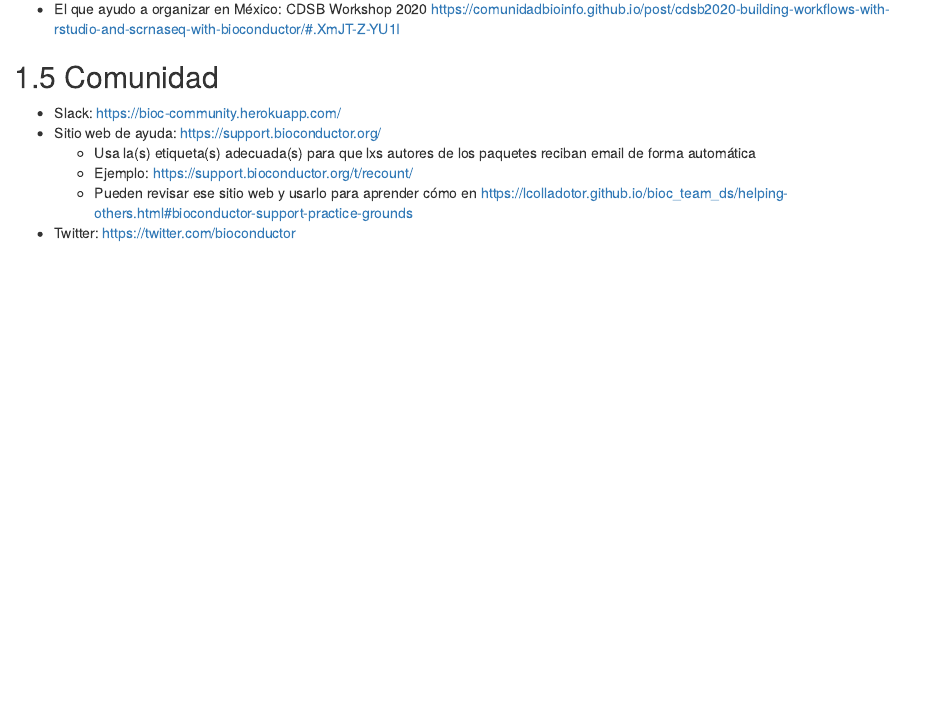
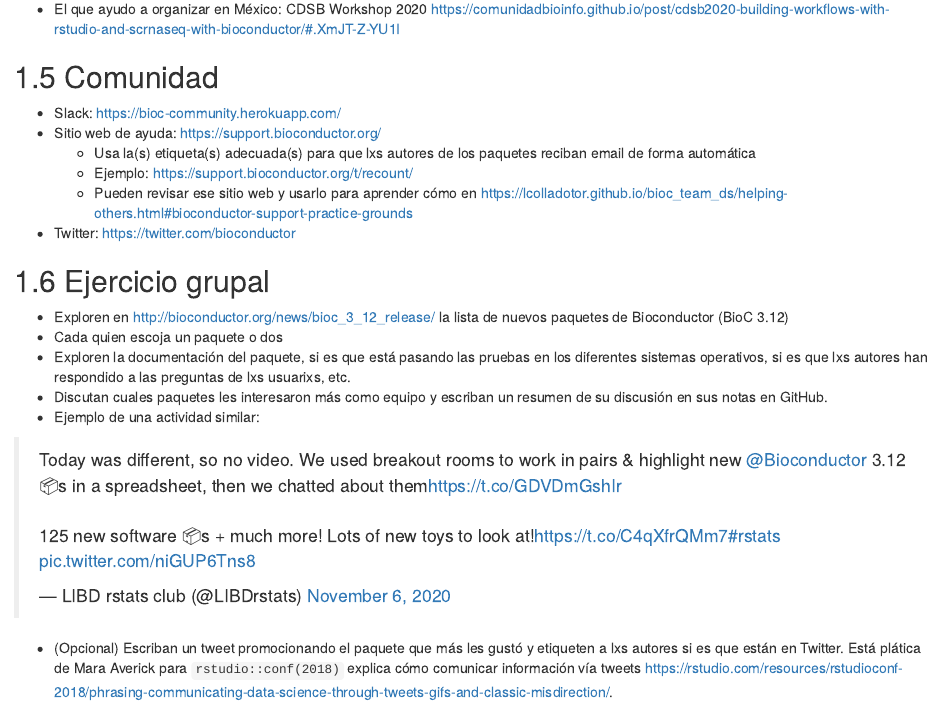
Before and after one commit to lcolladotor/rnaseq_LCG-UNAM_2021, an R Markdown document (02_intro_bioconductor.Rmd): the page in a window 1100 px wide, from 2120 px down. Rendered offline with R 4.5, knitr and Pandoc, with nearby package versions; drawn as R Markdown's standard HTML page in place of the format the file asks for.

Commit message:
Added an exercise for intro to BioC

```diff
--- a/02_intro_bioconductor.Rmd
+++ b/02_intro_bioconductor.Rmd
@@ -93,3 +93,16 @@ Bioconductor, the R package repository for the “analysis and comprehension of
     - Ejemplo: https://support.bioconductor.org/t/recount/
     - Pueden revisar ese sitio web y usarlo para aprender cómo en https://lcolladotor.github.io/bioc_team_ds/helping-others.html#bioconductor-support-practice-grounds
 * Twitter: https://twitter.com/bioconductor
+
+
+## Ejercicio grupal
+
+* Exploren en http://bioconductor.org/news/bioc_3_12_release/ la lista de nuevos paquetes de Bioconductor (BioC 3.12)
+* Cada quien escoja un paquete o dos
+* Exploren la documentación del paquete, si es que está pasando las pruebas en los diferentes sistemas operativos, si es que lxs autores han respondido a las preguntas de lxs usuarixs, etc.
+* Discutan cuales paquetes les interesaron más como equipo y escriban un resumen de su discusión en sus notas en GitHub.
+* Ejemplo de una actividad similar:
+
+<blockquote class="twitter-tweet"><p lang="en" dir="ltr">Today was different, so no video. We used breakout rooms to work in pairs &amp; highlight new <a href="https://twitter.com/Bioconductor?ref_src=twsrc%5Etfw">@Bioconductor</a> 3.12 📦s in a spreadsheet, then we chatted about them<a href="https://t.co/GDVDmGshIr">https://t.co/GDVDmGshIr</a><br><br>125 new software 📦s + much more! Lots of new toys to look at!<a href="https://t.co/C4qXfrQMm7">https://t.co/C4qXfrQMm7</a><a href="https://twitter.com/hashtag/rstats?src=hash&amp;ref_src=twsrc%5Etfw">#rstats</a> <a href="https://t.co/niGUP6Tns8">pic.twitter.com/niGUP6Tns8</a></p>&mdash; LIBD rstats club (@LIBDrstats) <a href="https://twitter.com/LIBDrstats/status/1324861604488503300?ref_src=twsrc%5Etfw">November 6, 2020</a></blockquote> <script async src="https://platform.twitter.com/widgets.js" charset="utf-8"></script>
+
+* (Opcional) Escriban un tweet promocionando el paquete que más les gustó y etiqueten a lxs autores si es que están en Twitter. Está plática de Mara Averick para `rstudio::conf(2018)` explica cómo comunicar información vía tweets https://rstudio.com/resources/rstudioconf-2018/phrasing-communicating-data-science-through-tweets-gifs-and-classic-misdirection/.
```
Also changed, not shown: 01_intro_rstudio.Rmd (+2 -2 lines).
